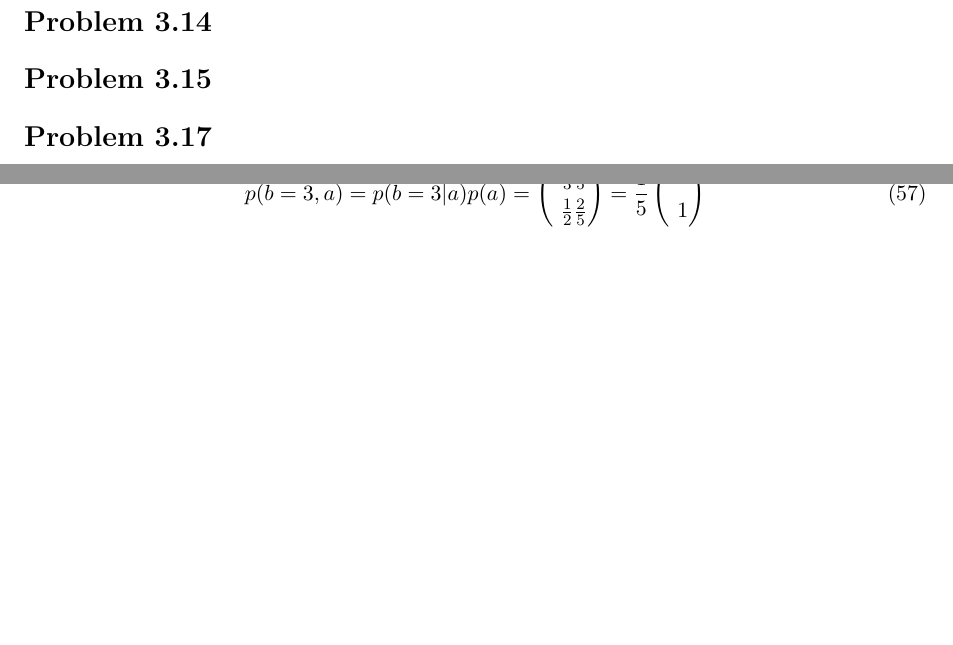
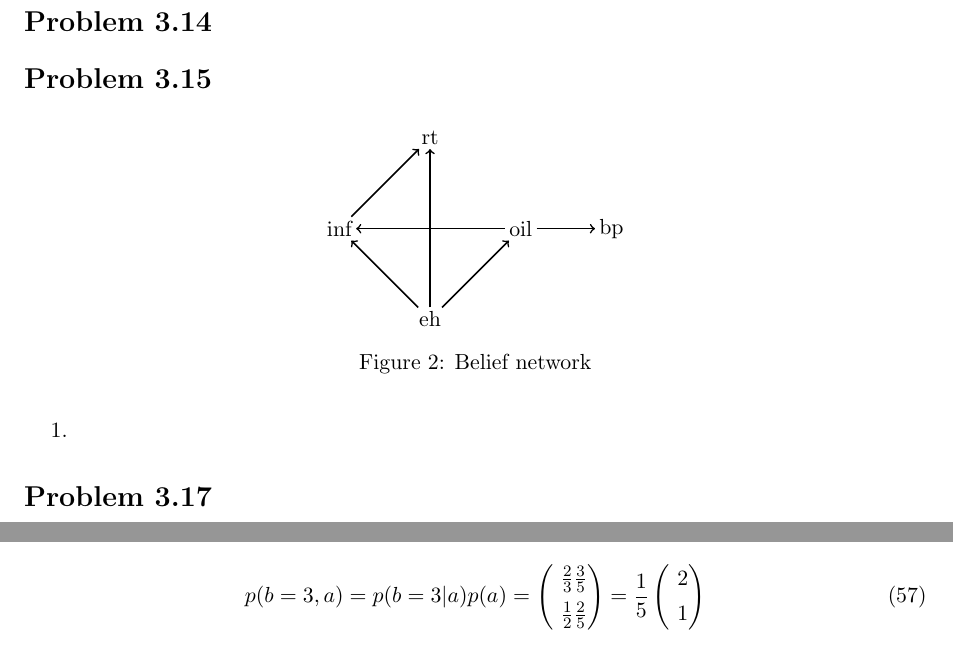
Before and after one commit to mrazvan22/graphical_models_group, a LaTeX document (report1.tex): two parts of pages 6 and 7 of 9, joined at a grey line, cut so that both start at the same text, the shorter picture padded with empty space. Compiled offline with pdfLaTeX.

Commit message:
Done the diagram

```diff
--- a/report1.tex
+++ b/report1.tex
@@ -338,7 +338,31 @@ it by the number of patients that received the drug.
 
 
 \section*{Problem 3.15}
+\begin{enumerate}
+	\item
+	\begin{figure}[H]
+  \centering
+    \begin{tikzpicture}[scale=0.8,help lines/.style={color=lightgray,line
+width=0.2pt},post/.style={->,shorten >=1pt,>=stealth',thick}]
 
+    \node[inner sep=2] (eh) at (0.0,-2.0){eh};
+    \node[inner sep=2] (oil) at (2.0,0.0) {oil};
+    \node[inner sep=2] (bp) at (4.0,0.0) {bp};
+    \node[inner sep=2] (inf) at (-2.0,0.0) {inf};
+		\node[inner sep=2] (rt) at (0.0,2.0) {rt};
+
+    \draw[->, thick] (oil) -- (bp);
+    \draw[->, thick] (eh) -- (oil);
+    \draw[->, thick] (eh) -- (inf);
+    \draw[->, thick] (oil) -- (inf);
+    \draw[->, thick] (eh) -- (rt);
+		\draw[->, thick] (inf) -- (rt);
+
+    \end{tikzpicture}
+    \caption{Belief network}
+    \label{fig:all_trade_cca_black}
+\end{figure}
+\end{enumerate}
 
 \section*{Problem 3.17}
 
```
